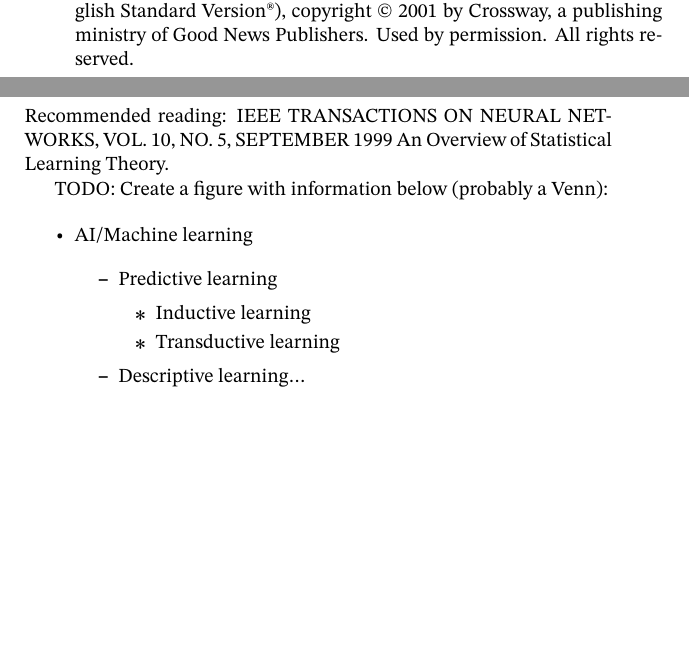
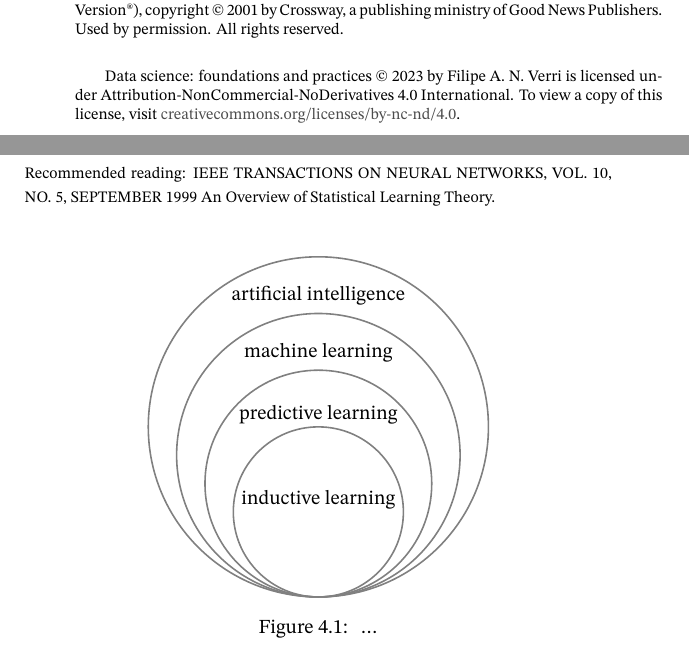
Before and after one commit to verri/dsp-book, a LaTeX thesis (main.tex, which reads inductive.tex): two parts of pages 2 and 27 of 33 before the commit and two parts of pages 2 and 25 of 31 after it, joined at a grey line, cut so that both start at the same text, the shorter picture padded with empty space. Compiled offline with XeLaTeX.

Commit message:
Adding CC BY-NC-ND 4.0 license.

```diff
--- a/inductive.tex
+++ b/inductive.tex
@@ -2,19 +2,6 @@
 
 Recommended reading: IEEE TRANSACTIONS ON NEURAL NETWORKS, VOL. 10, NO. 5, SEPTEMBER 1999
 An Overview of Statistical Learning Theory.
-
-TODO: Create a figure with information below (probably a Venn):
-\begin{itemize}
-  \item AI/Machine learning
-  \begin{itemize}
-    \item Predictive learning
-    \begin{itemize}
-      \item Inductive learning
-      \item Transductive learning
-    \end{itemize}
-    \item Descriptive learning\dots
-  \end{itemize}
-\end{itemize}
 
 \begin{figure}
   \centering
--- a/main.tex
+++ b/main.tex
@@ -18,8 +18,14 @@
 \usepackage{cleveref}
 %\usepackage[Glenn]{fncychap}
 \usepackage{tikz}
+\usepackage{titling}
 
 \nonfrenchspacing
+
+\hypersetup{%
+  colorlinks=true,
+  linkcolor=black!70,
+  urlcolor=black!70}
 
 \begin{document}
 
@@ -46,9 +52,19 @@
 \newpage
 \mbox{}
 \vfill
+
+\footnotesize
+
 Scripture quotations are from The ESV® Bible (The Holy Bible, English Standard Version®),
 copyright © 2001 by Crossway, a publishing ministry of Good News Publishers. Used by
 permission. All rights reserved.
+
+\vspace{0.5cm}
+\thetitle{} © \the\year{} by \theauthor{} is licensed under
+Attribution-NonCommercial-NoDerivatives 4.0 International. To view a copy of this license,
+visit
+\href{http://creativecommons.org/licenses/by-nc-nd/4.0/}{creativecommons.org/licenses/by-nc-nd/4.0}.
+
 \thispagestyle{empty}
 \newpage
 
```
Also changed, not shown: courses.tex (+2 -2 lines), main.tex (2 more changed lines).
